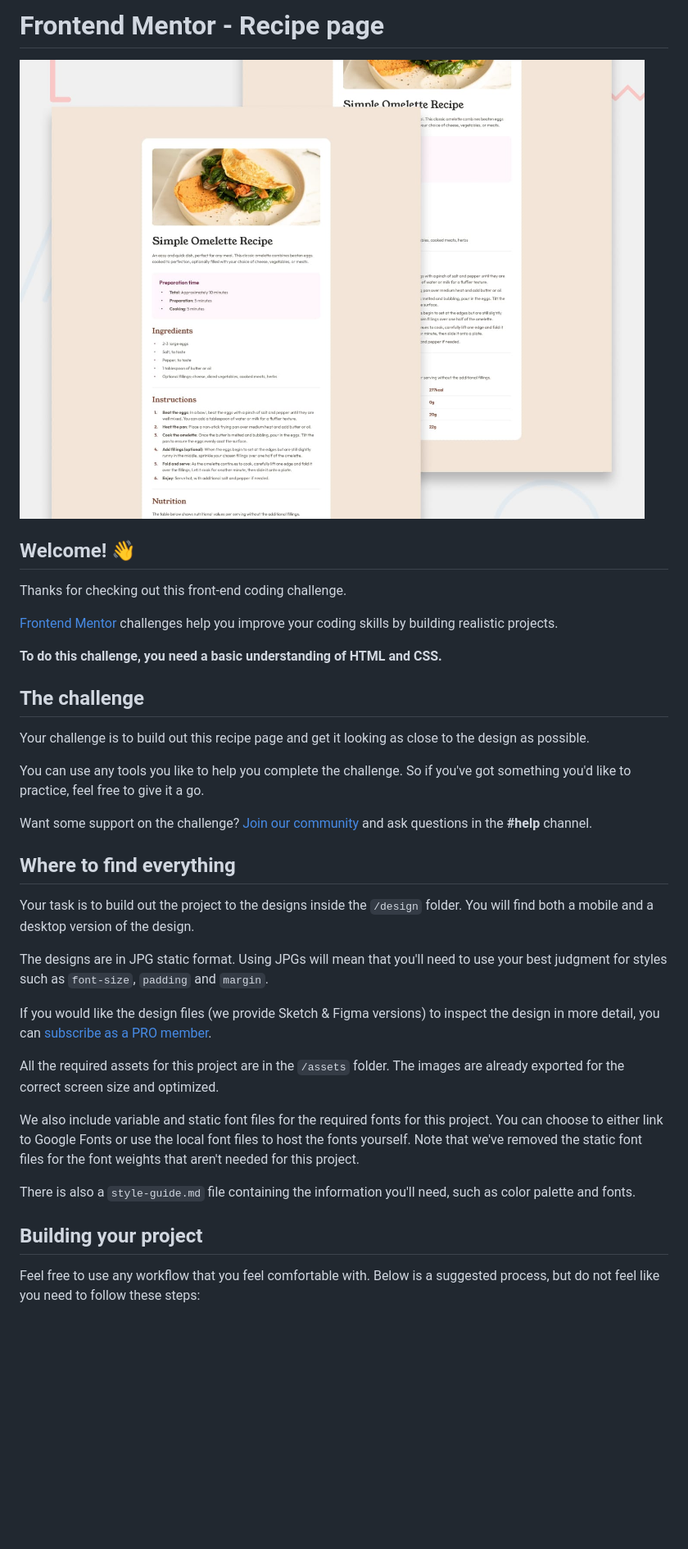
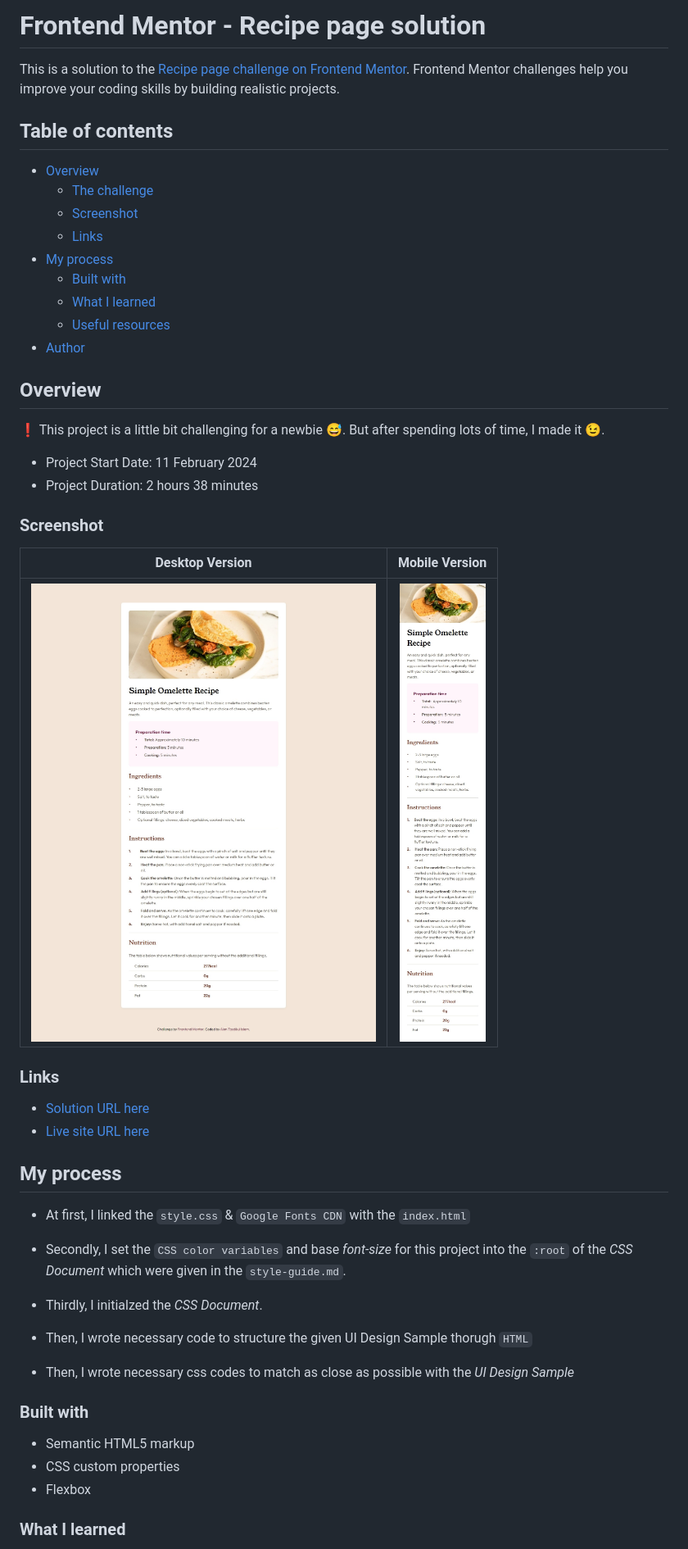
Before and after one commit to akmtasdikulislam/Recipe-page, a Markdown page: README.md, the part around the change printed below. Shown: that part at 82% size. Drawn GitHub-style; pictures changed too: screenshots/desktop-version.jpeg (added), screenshots/mobile-version.jpeg (added); blank space fills up the shorter version.

```diff
--- a/README.md
+++ b/README.md
@@ -1,38 +1,53 @@
-# Frontend Mentor - Recipe page
+# Frontend Mentor - Recipe page solution
 
-![Design preview for the Recipe page coding challenge](./design/desktop-preview.jpg)
+This is a solution to the [Recipe page challenge on Frontend Mentor](https://www.frontendmentor.io/challenges/recipe-page-KiTsR8QQKm). Frontend Mentor challenges help you improve your coding skills by building realistic projects.
 
-## Welcome! 👋
+## Table of contents
 
-Thanks for checking out this front-end coding challenge.
+- [Overview](#overview)
+  - [The challenge](#the-challenge)
+  - [Screenshot](#screenshot)
+  - [Links](#links)
+- [My process](#my-process)
+  - [Built with](#built-with)
+  - [What I learned](#what-i-learned)
+  - [Useful resources](#useful-resources)
+- [Author](#author)
 
-[Frontend Mentor](https://www.frontendmentor.io) challenges help you improve your coding skills by building realistic projects.
+## Overview
 
-**To do this challenge, you need a basic understanding of HTML and CSS.**
+❗ This project is a little bit challenging for a newbie 😅. But after spending lots of time, I made it 😉.
 
-## The challenge
+- Project Start Date: 11 February 2024
+- Project Duration: 2 hours 38 minutes
 
-Your challenge is to build out this recipe page and get it looking as close to the design as possible.
+### Screenshot
 
-You can use any tools you like to help you complete the challenge. So if you've got something you'd like to practice, feel free to give it a go.
+|             Desktop Version             |             Mobile Version             |
+| :-------------------------------------: | :------------------------------------: |
+| ![](./screenshots/desktop-version.jpeg) | ![](./screenshots/mobile-version.jpeg) |
 
-Want some support on the challenge? [Join our community](https://www.frontendmentor.io/community) and ask questions in the **#help** channel.
+### Links
 
-## Where to find everything
+- [Solution URL here](https://github.com/akmtasdikulislam/Recipe-page)
+- [Live site URL here](https://akmtasdikulislam.github.io/Recipe-page/)
 
-Your task is to build out the project to the designs inside the `/design` folder. You will find both a mobile and a desktop version of the design.
+## My process
 
-The designs are in JPG static format. Using JPGs will mean that you'll need to use your best judgment for styles such as `font-size`, `padding` and `margin`.
+- At first, I linked the `style.css` & `Google Fonts CDN` with the `index.html`
 
-If you would like the design files (we provide Sketch & Figma versions) to inspect the design in more detail, you can [subscribe as a PRO member](https://www.frontendmentor.io/pro).
+- Secondly, I set the `CSS color variables` and base _font-size_ for this project into the `:root` of the _CSS Document_ which were given in the `style-guide.md`.
 
-All the required assets for this project are in the `/assets` folder. The images are already exported for the correct screen size and optimized.
+- Thirdly, I initialzed the _CSS Document_.
 
-We also include variable and static font files for the required fonts for this project. You can choose to either link to Google Fonts or use the local font files to host the fonts yourself. Note that we've removed the static font files for the font weights that aren't needed for this project.
+- Then, I wrote necessary code to structure the given UI Design Sample thorugh `HTML`
+- Then, I wrote necessary css codes to match as close as possible with the _UI Design Sample_
 
-There is also a `style-guide.md` file containing the information you'll need, such as color palette and fonts.
+### Built with
 
-## Building your project
+- Semantic HTML5 markup
+- CSS custom properties
+- Flexbox
 
-Feel free to use any workflow that you feel comfortable with. Below is a suggested process, but do not feel like you need to follow these steps:
+### What I learned
 
```
Also changed, not shown: other parts of README.md (+56 -35 lines), README-template.md (deleted, +0 -105 lines).
